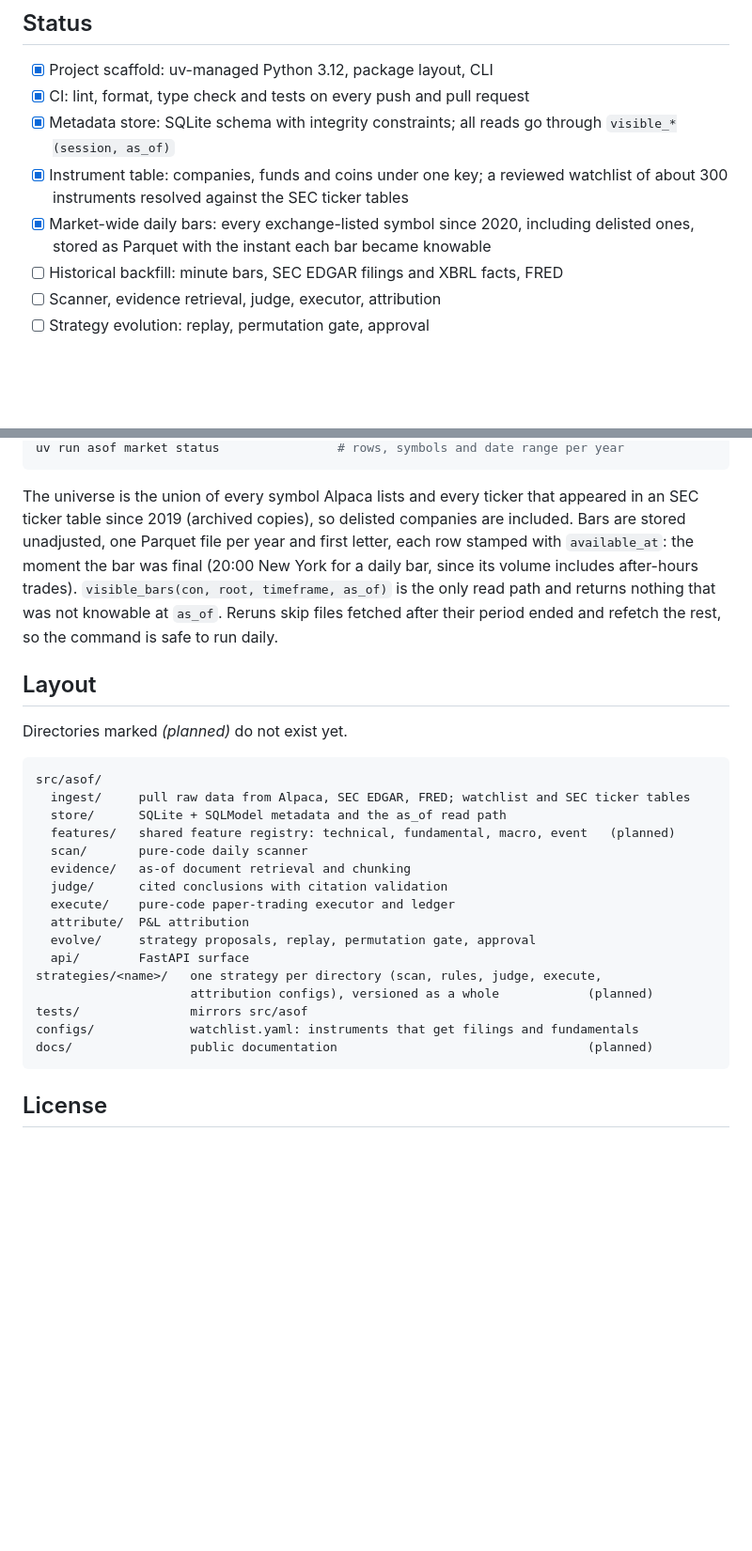
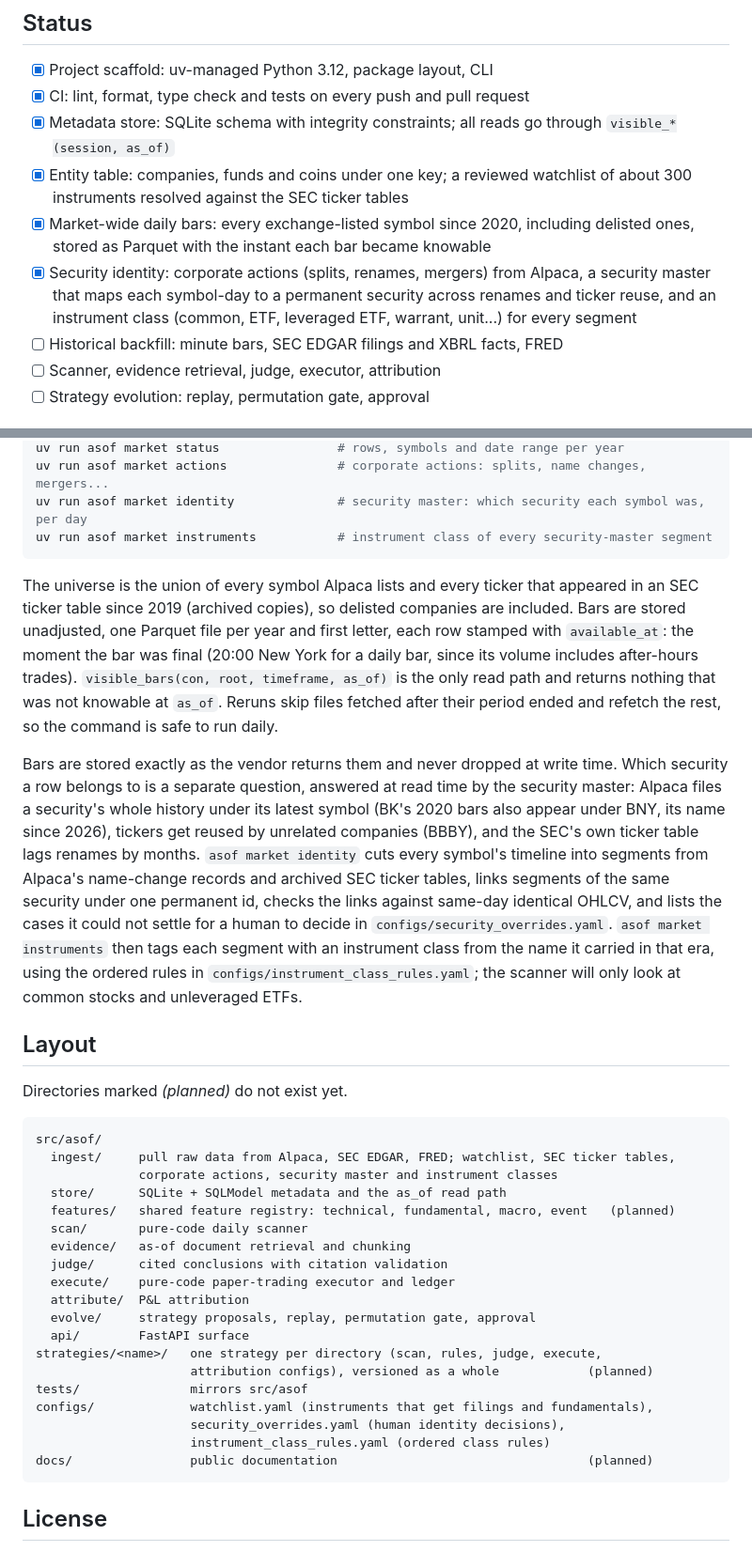
Before and after one commit to Zhenglin17/asof, a Markdown page: README.md, 2 parts joined by grey strips. Shown at 94% size. Rendered like a GitHub page; blank space fills up the shorter version.

Commit message:
Document corporate actions, the security master and instrument classes in the README

````diff
--- a/README.md
+++ b/README.md
@@ -20,10 +20,14 @@ Any violation is look-ahead leakage and is treated as a bug.
 - [x] CI: lint, format, type check and tests on every push and pull request
 - [x] Metadata store: SQLite schema with integrity constraints; all reads go
       through `visible_*(session, as_of)`
-- [x] Instrument table: companies, funds and coins under one key; a reviewed watchlist of
+- [x] Entity table: companies, funds and coins under one key; a reviewed watchlist of
       about 300 instruments resolved against the SEC ticker tables
 - [x] Market-wide daily bars: every exchange-listed symbol since 2020, including delisted
       ones, stored as Parquet with the instant each bar became knowable
+- [x] Security identity: corporate actions (splits, renames, mergers) from Alpaca, a
+      security master that maps each symbol-day to a permanent security across renames and
+      ticker reuse, and an instrument class (common, ETF, leveraged ETF, warrant, unit...)
+      for every segment
 - [ ] Historical backfill: minute bars, SEC EDGAR filings and XBRL facts, FRED
 - [ ] Scanner, evidence retrieval, judge, executor, attribution
 - [ ] Strategy evolution: replay, permutation gate, approval
@@ -73,4 +77,7 @@ uv run asof market backfill              # daily bars since 2020-10-01 into $ASO
 uv run asof market status                # rows, symbols and date range per year
+uv run asof market actions               # corporate actions: splits, name changes, mergers...
+uv run asof market identity              # security master: which security each symbol was, per day
+uv run asof market instruments           # instrument class of every security-master segment
 ```
 
 The universe is the union of every symbol Alpaca lists and every ticker that appeared in an
@@ -81,13 +88,27 @@ includes after-hours trades). `visible_bars(con, root, timeframe, as_of)` is the
 and returns nothing that was not knowable at `as_of`. Reruns skip files fetched after their
 period ended and refetch the rest, so the command is safe to run daily.
 
+Bars are stored exactly as the vendor returns them and never dropped at write time. Which
+security a row belongs to is a separate question, answered at read time by the security
+master: Alpaca files a security's whole history under its latest symbol (BK's 2020 bars also
+appear under BNY, its name since 2026), tickers get reused by unrelated companies (BBBY), and
+the SEC's own ticker table lags renames by months. `asof market identity` cuts every symbol's
+timeline into segments from Alpaca's name-change records and archived SEC ticker tables,
+links segments of the same security under one permanent id, checks the links against
+same-day identical OHLCV, and lists the cases it could not settle for a human to decide in
+`configs/security_overrides.yaml`. `asof market instruments` then tags each segment with an
+instrument class from the name it carried in that era, using the ordered rules in
+`configs/instrument_class_rules.yaml`; the scanner will only look at common stocks and
+unleveraged ETFs.
+
 ## Layout
 
 Directories marked *(planned)* do not exist yet.
 
 ```
 src/asof/
-  ingest/     pull raw data from Alpaca, SEC EDGAR, FRED; watchlist and SEC ticker tables
+  ingest/     pull raw data from Alpaca, SEC EDGAR, FRED; watchlist, SEC ticker tables,
+              corporate actions, security master and instrument classes
   store/      SQLite + SQLModel metadata and the as_of read path
   features/   shared feature registry: technical, fundamental, macro, event   (planned)
   scan/       pure-code daily scanner
@@ -100,7 +121,9 @@ src/asof/
 strategies/<name>/   one strategy per directory (scan, rules, judge, execute,
                      attribution configs), versioned as a whole            (planned)
 tests/               mirrors src/asof
-configs/             watchlist.yaml: instruments that get filings and fundamentals
+configs/             watchlist.yaml (instruments that get filings and fundamentals),
+                     security_overrides.yaml (human identity decisions),
+                     instrument_class_rules.yaml (ordered class rules)
 docs/                public documentation                                  (planned)
 ```
 
````
Also changed, not shown: other parts of README.md (+3 -3 lines).
